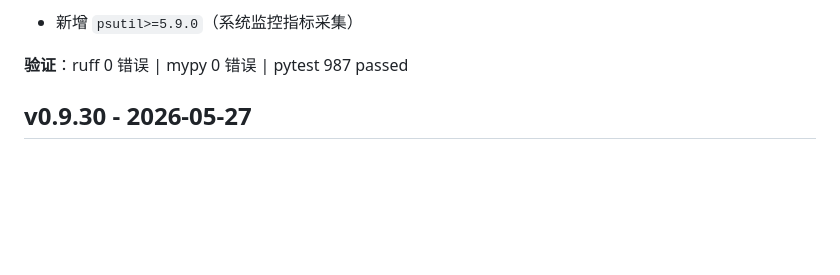
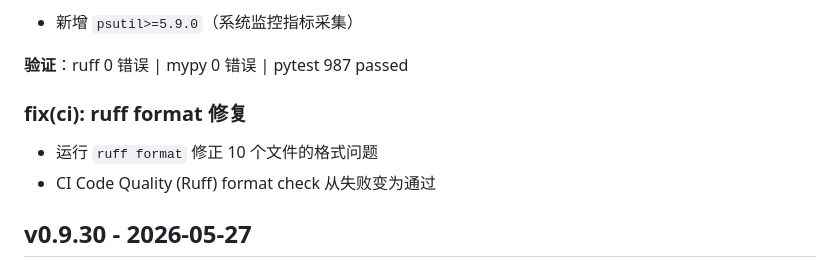
Before and after one commit to gongyijie85/bookrank, a Markdown page: CHANGELOG.md, the part around the change. Rendered like a GitHub page; blank space fills up the shorter version.

Commit message:
docs(changelog): 记录 ruff format CI 修复

```diff
--- a/CHANGELOG.md
+++ b/CHANGELOG.md
@@ -22,6 +22,11 @@
 - 新增 `psutil>=5.9.0`（系统监控指标采集）
 
 **验证**：ruff 0 错误 | mypy 0 错误 | pytest 987 passed
+
+### fix(ci): ruff format 修复
+
+- 运行 `ruff format` 修正 10 个文件的格式问题
+- CI Code Quality (Ruff) format check 从失败变为通过
 
 ## v0.9.30 - 2026-05-27
 
```
